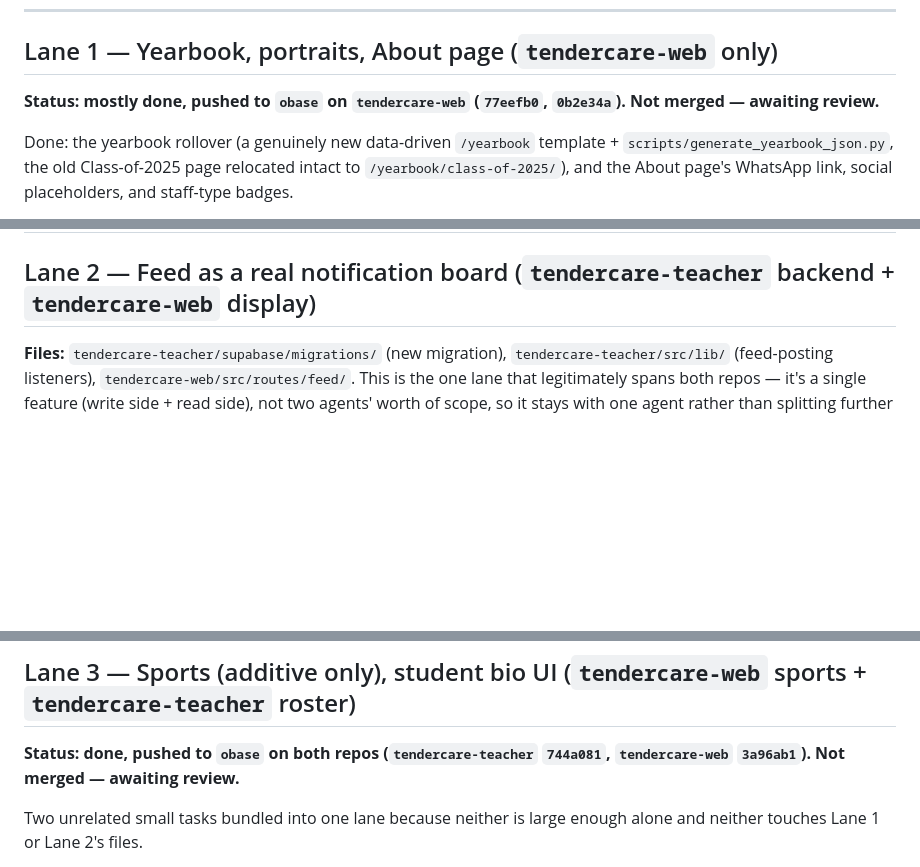
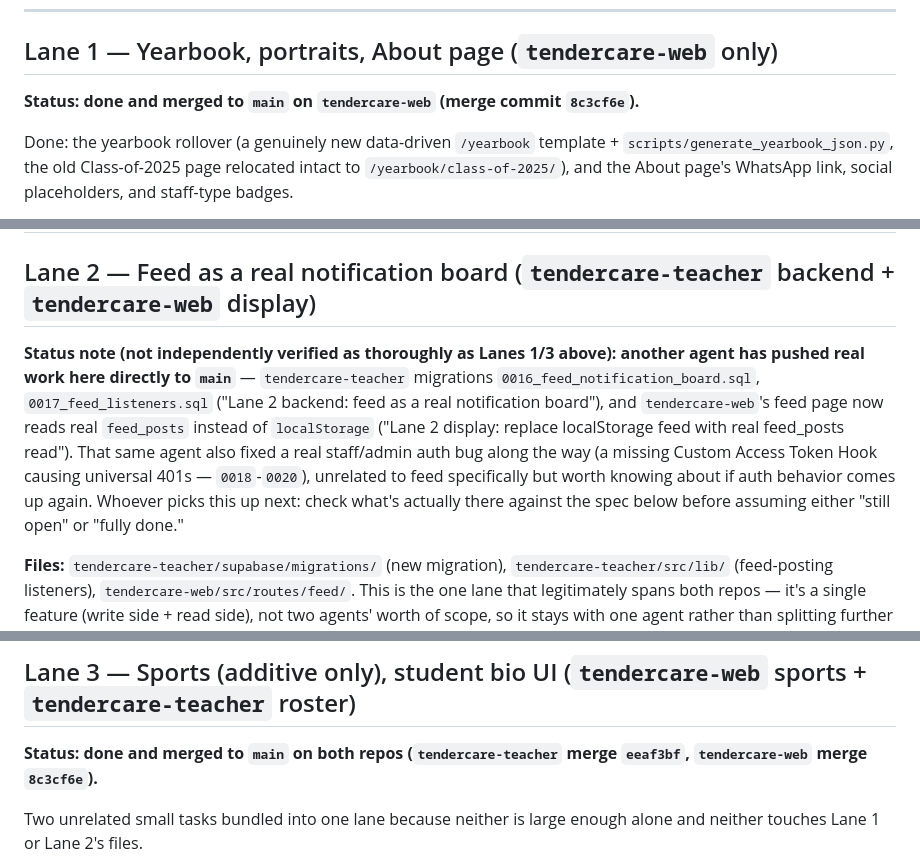
Before and after one commit to artificialiman/Teacher-care, a Markdown page: handoff/SEPTEMBER-SESSION-WORKFLOW.md, 3 parts joined by grey strips. Drawn GitHub-style; blank space fills up the shorter version.

Commit message:
Update SEPTEMBER-SESSION-WORKFLOW.md: Lanes 1 and 3 merged, Lane 2 status note
Lane 1 and Lane 3 both merged to main on their respective repos (no
conflicts, both file sets were fully disjoint from what else landed
on main in the meantime). obase branches deleted post-merge.

Lane 2: flagged that another agent already pushed real work directly
to main (feed backend migrations, feed display switched off
localStorage, plus an unrelated staff-auth bug fix found along the
way) -- not independently verified as thoroughly as Lanes 1/3, so
flagged as a status note for whoever picks it up next to check rather
than a confirmed done/not-done call.

```diff
--- a/handoff/SEPTEMBER-SESSION-WORKFLOW.md
+++ b/handoff/SEPTEMBER-SESSION-WORKFLOW.md
@@ -27,8 +27,8 @@ fabrication with a real kid's name on it.
 
 ## Lane 1 — Yearbook, portraits, About page (`tendercare-web` only)
 
-**Status: mostly done, pushed to `obase` on `tendercare-web`
-(`77eefb0`, `0b2e34a`). Not merged — awaiting review.**
+**Status: done and merged to `main` on `tendercare-web`
+(merge commit `8c3cf6e`).**
 
 Done: the yearbook rollover (a genuinely new data-driven `/yearbook`
 template + `scripts/generate_yearbook_json.py`, the old Class-of-2025
@@ -104,6 +104,19 @@ Also in this lane:
 
 ## Lane 2 — Feed as a real notification board (`tendercare-teacher` backend + `tendercare-web` display)
 
+**Status note (not independently verified as thoroughly as Lanes 1/3
+above): another agent has pushed real work here directly to `main`**
+— `tendercare-teacher` migrations `0016_feed_notification_board.sql`,
+`0017_feed_listeners.sql` ("Lane 2 backend: feed as a real
+notification board"), and `tendercare-web`'s feed page now reads real
+`feed_posts` instead of `localStorage` ("Lane 2 display: replace
+localStorage feed with real feed_posts read"). That same agent also
+fixed a real staff/admin auth bug along the way (a missing Custom
+Access Token Hook causing universal 401s — `0018`-`0020`), unrelated
+to feed specifically but worth knowing about if auth behavior comes up
+again. Whoever picks this up next: check what's actually there against
+the spec below before assuming either "still open" or "fully done."
+
 **Files:** `tendercare-teacher/supabase/migrations/` (new migration),
 `tendercare-teacher/src/lib/` (feed-posting listeners),
 `tendercare-web/src/routes/feed/`. This is the one lane that
@@ -138,9 +151,9 @@ exactly, not a generic activity-feed interpretation:
 
 ## Lane 3 — Sports (additive only), student bio UI (`tendercare-web` sports + `tendercare-teacher` roster)
 
-**Status: done, pushed to `obase` on both repos
-(`tendercare-teacher` `744a081`, `tendercare-web` `3a96ab1`). Not
-merged — awaiting review.**
+**Status: done and merged to `main` on both repos
+(`tendercare-teacher` merge `eeaf3bf`, `tendercare-web` merge
+`8c3cf6e`).**
 
 Two unrelated small tasks bundled into one lane because neither is
 large enough alone and neither touches Lane 1 or Lane 2's files.
```
